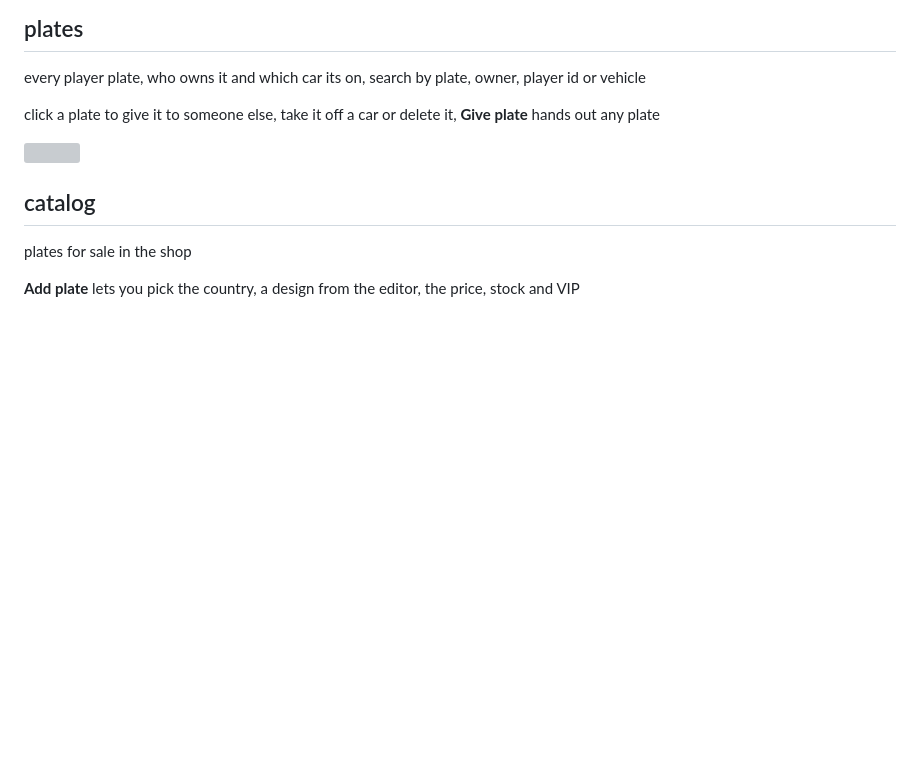
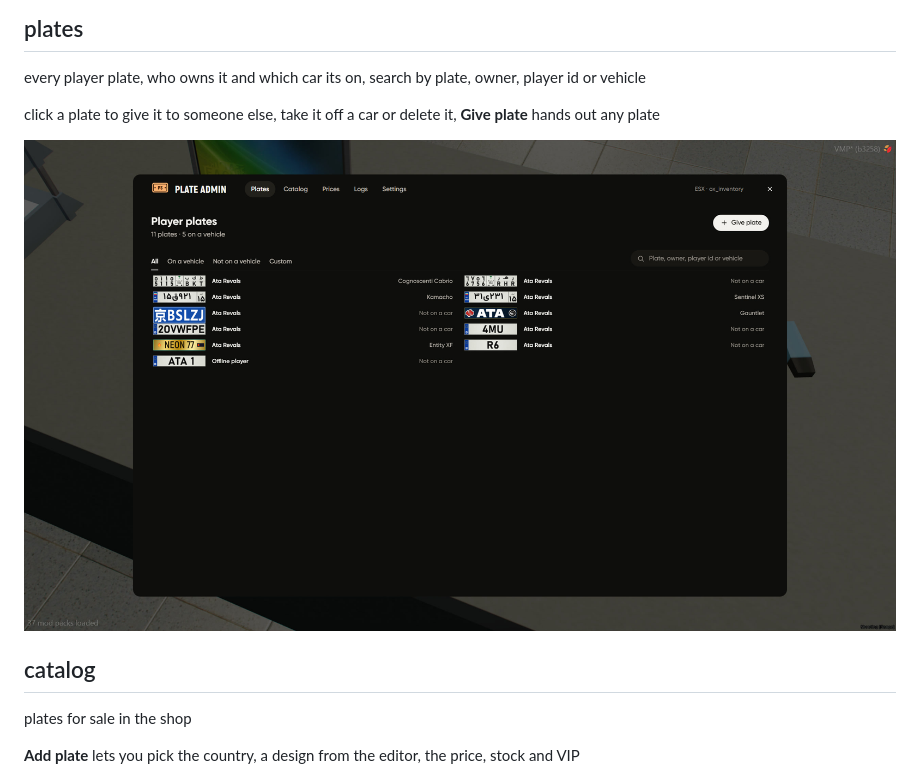
Before and after one commit to Ata-Scripts/atascripts-documentation, a Markdown page: resource/custom-license-plates/admin-panel.md, the part around the change. Rendered like a GitHub page; pictures changed too: .gitbook/assets/vp_admin_plates2.jpg (added); blank space fills up the shorter version; grey boxes are pictures that could not be loaded.

```diff
--- a/resource/custom-license-plates/admin-panel.md
+++ b/resource/custom-license-plates/admin-panel.md
@@ -10,7 +10,7 @@ every player plate, who owns it and which car its on, search by plate, owner, pl
 
 click a plate to give it to someone else, take it off a car or delete it, **Give plate** hands out any plate
 
-![](../../.gitbook/assets/vp_admin_plates.jpg)
+![](../../.gitbook/assets/vp_admin_plates2.jpg)
 
 ## catalog
 
```
Also changed, not shown: resource/custom-license-plates/country-plates.md (+7 -5 lines), resource/custom-license-plates/shop.md (+2 -2 lines), .gitbook/assets/vp_car_sa2.jpg (added), .gitbook/assets/vp_car_tr.jpg (added), .gitbook/assets/vp_sa_close.jpg (added), .gitbook/assets/vp_shop_buy2.jpg (added), .gitbook/assets/vp_shop_mine2.jpg (added).
